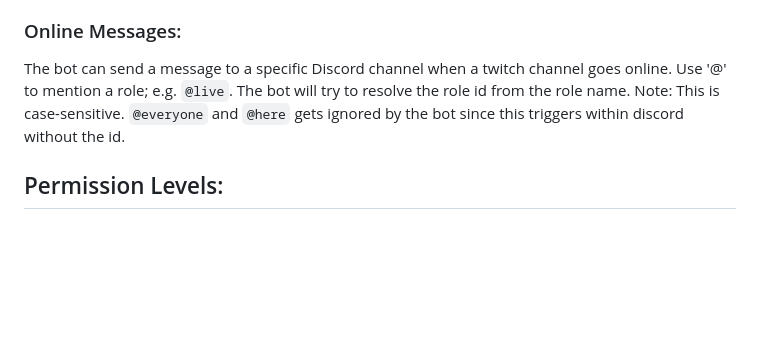
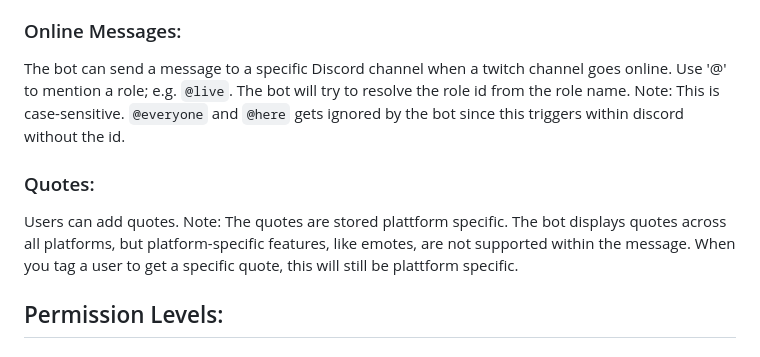
Before and after one commit to PurpurTentakel97/Purpur-Bot, a Markdown page: README.md, the part around the change. Drawn GitHub-style; blank space fills up the shorter version.

Commit message:
docs: add usage details for quotes feature in README.md

```diff
--- a/README.md
+++ b/README.md
@@ -106,6 +106,12 @@ Use '@' to mention a role; e.g. `@live`. The bot will try to resolve the role id
 Note: This is case-sensitive. ``@everyone`` and ``@here`` gets ignored by the bot since this triggers within discord
 without the id.
 
+### Quotes:
+Users can add quotes.
+Note: The quotes are stored plattform specific.
+The bot displays quotes across all platforms, but platform-specific features, like emotes, are not supported within the message.
+When you tag a user to get a specific quote, this will still be plattform specific.
+
 ## Permission Levels:
 
 ### general Permission Levels:
```
